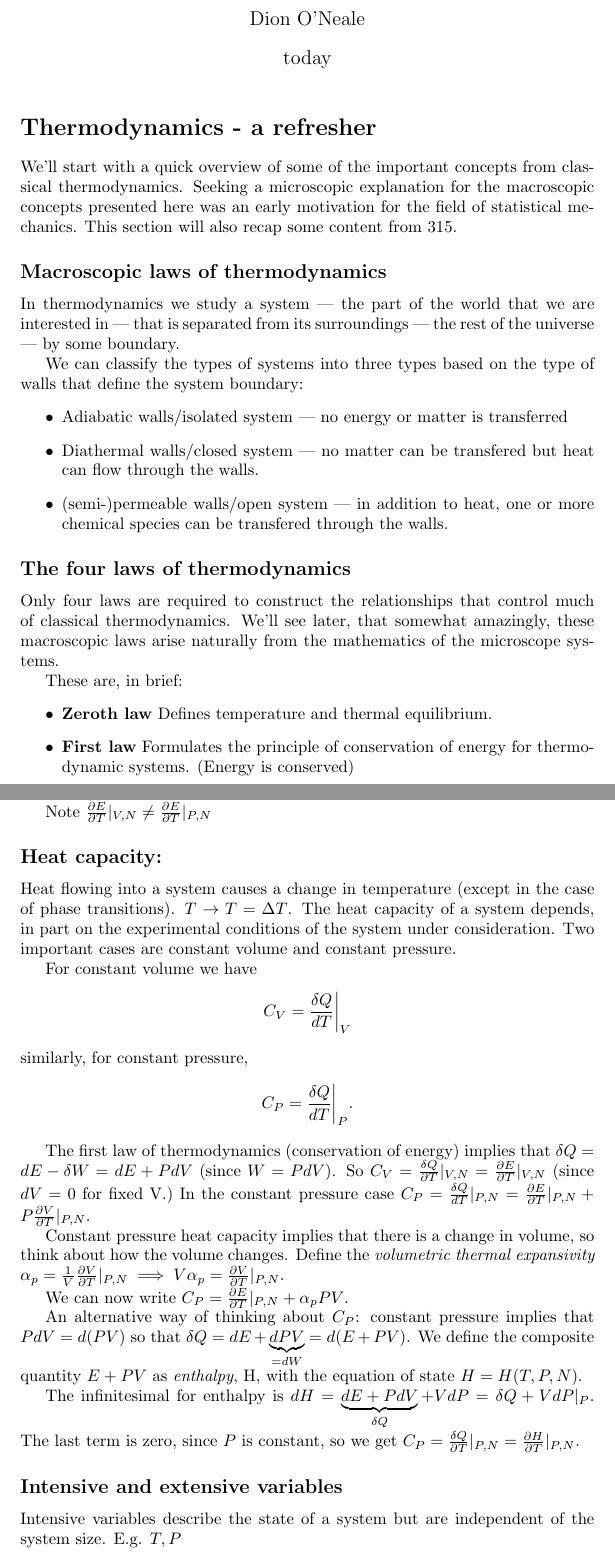
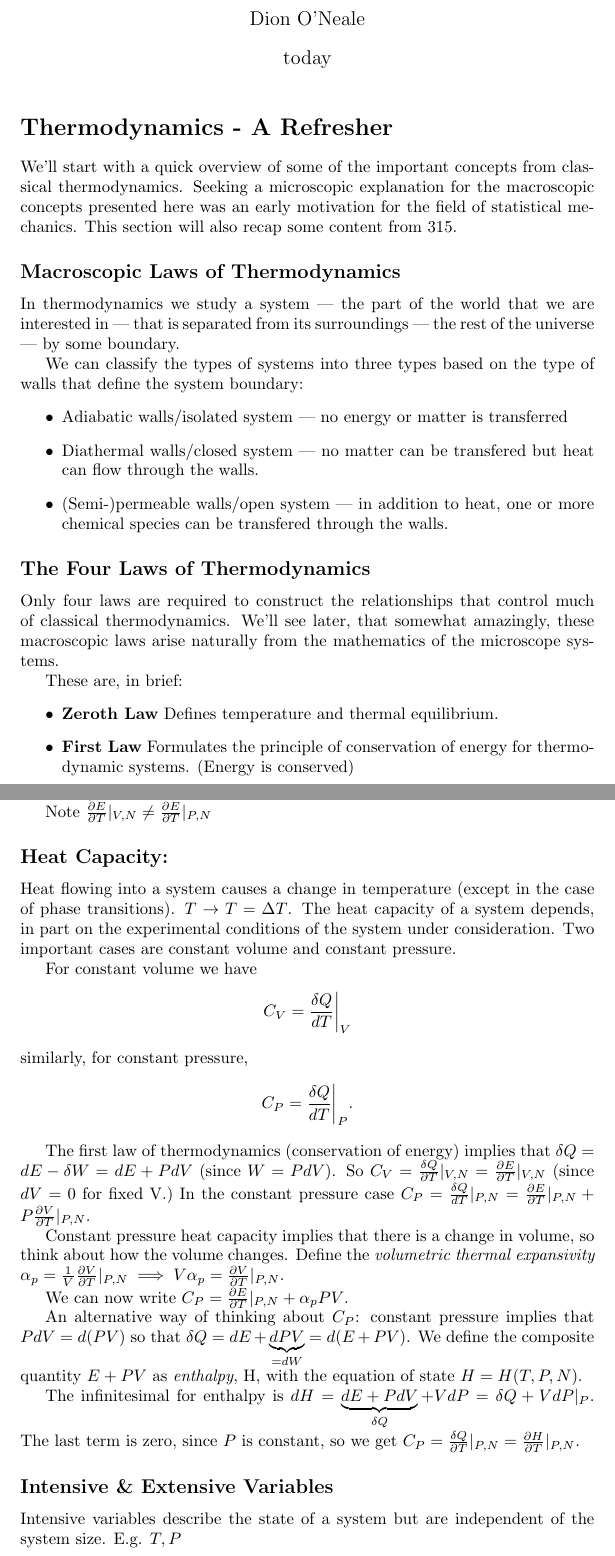
Before and after one commit to droneale/708Notes2018, a LaTeX document (708LectureNotes.tex, which reads 02-thermodynamicsRefresher.tex): two parts of pages 1 and 3 of 6, joined at a grey line, cut so that both start at the same text. Compiled offline with pdfLaTeX.

Commit message:
Standard Pedantry
Capitalized some titles :)

```diff
--- a/02-thermodynamicsRefresher.tex
+++ b/02-thermodynamicsRefresher.tex
@@ -1,22 +1,21 @@
-\section*{Thermodynamics - a refresher}
+\section*{Thermodynamics - A Refresher}
 We'll start with a quick overview of some of the important concepts from classical thermodynamics. Seeking a microscopic explanation for the macroscopic concepts presented here was an early motivation for the field of statistical mechanics. This section will also recap some content from 315.
 
-\subsection*{Macroscopic laws of thermodynamics}
+\subsection*{Macroscopic Laws of Thermodynamics}
 In thermodynamics we study a system --- the part of the world that we are interested in --- that is separated from its surroundings --- the rest of the universe --- by some boundary.
 
 We can classify the types of systems into three types based on the type of walls that define the system boundary:
 \begin{itemize}
 \item Adiabatic walls/isolated system --- no energy or matter is transferred
 \item Diathermal walls/closed system --- no matter can be transfered but heat can flow through the walls.
-\item (semi-)permeable walls/open system --- in addition to heat, one or more chemical species can be transfered through the walls.
+\item (Semi-)permeable walls/open system --- in addition to heat, one or more chemical species can be transfered through the walls.
 \end{itemize}
 
-\subsection*{The four laws of thermodynamics}
+\subsection*{The Four Laws of Thermodynamics}
 Only four laws are required to construct the relationships that control much of classical thermodynamics. We'll see later, that somewhat amazingly, these macroscopic laws arise naturally from the mathematics of the microscope systems.
 
 These are, in brief:
 \begin{itemize}
-\item {\bf Zeroth law} Defines temperature and thermal equilibrium.
-\item {\bf First law} Formulates the principle of conservation of energy for thermodynamic systems. (Energy is conserved)
-\item {\bf Second law} Entropy increases; heat spontaneously flows from high to low temperatures.
-\item {\bf Third law} The absolute zero of temperature is not attainable.
+\item {\bf Zeroth Law} Defines temperature and thermal equilibrium.
+\item {\bf First Law} Formulates the principle of conservation of energy for thermodynamic systems. (Energy is conserved)
+\item {\bf Second Law} Entropy increases; heat spontaneously flows from high to low temperatures.
@@ -58,7 +58,7 @@ a similarly, for the second formulation.
 
 Note $ \frac{\partial E}{\partial T}\vert_{V,N} \neq \frac{\partial E}{\partial T}\vert_{P,N} $
 
-\subsection*{Heat capacity:}
+\subsection*{Heat Capacity:}
 Heat flowing into a system causes a change in temperature (except in the case of phase transitions). $T\rightarrow T=\Delta T$. The heat capacity of a system depends, in part on the experimental conditions of the system under consideration. Two important cases are constant volume and constant pressure.
 
 For constant volume we have
@@ -78,7 +78,7 @@ An alternative way of thinking about $C_P$: constant pressure implies that $PdV
 
 The infinitesimal for enthalpy is $dH = \underbrace{dE +PdV}_{\delta Q}+ VdP = \delta Q + VdP\vert_{P}$. The last term is zero, since $P$ is constant, so we get $C_P = \frac{\delta Q}{\partial T}\vert_{P,N} = \frac{\partial H}{\partial T}\vert_{P,N} $.
 
-\subsection*{Intensive and extensive variables}
+\subsection*{Intensive \& Extensive Variables}
 
 Intensive variables  describe the state of a system but are independent of the system size. E.g. $T,P$
 
```
Also changed, not shown: 708LectureNotes.pdf, 02-thermodynamicsRefresher.tex (9 more changed lines), 1 other file.
